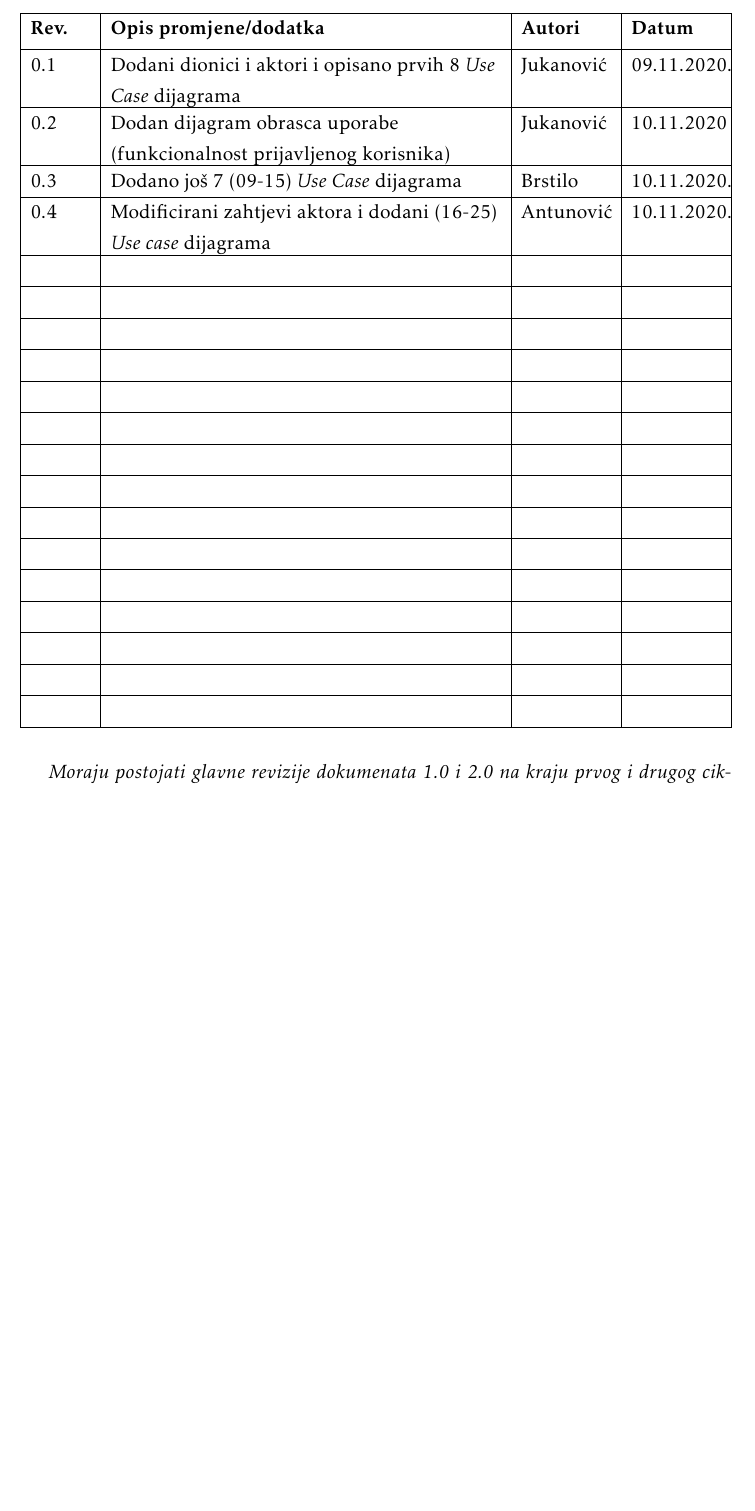
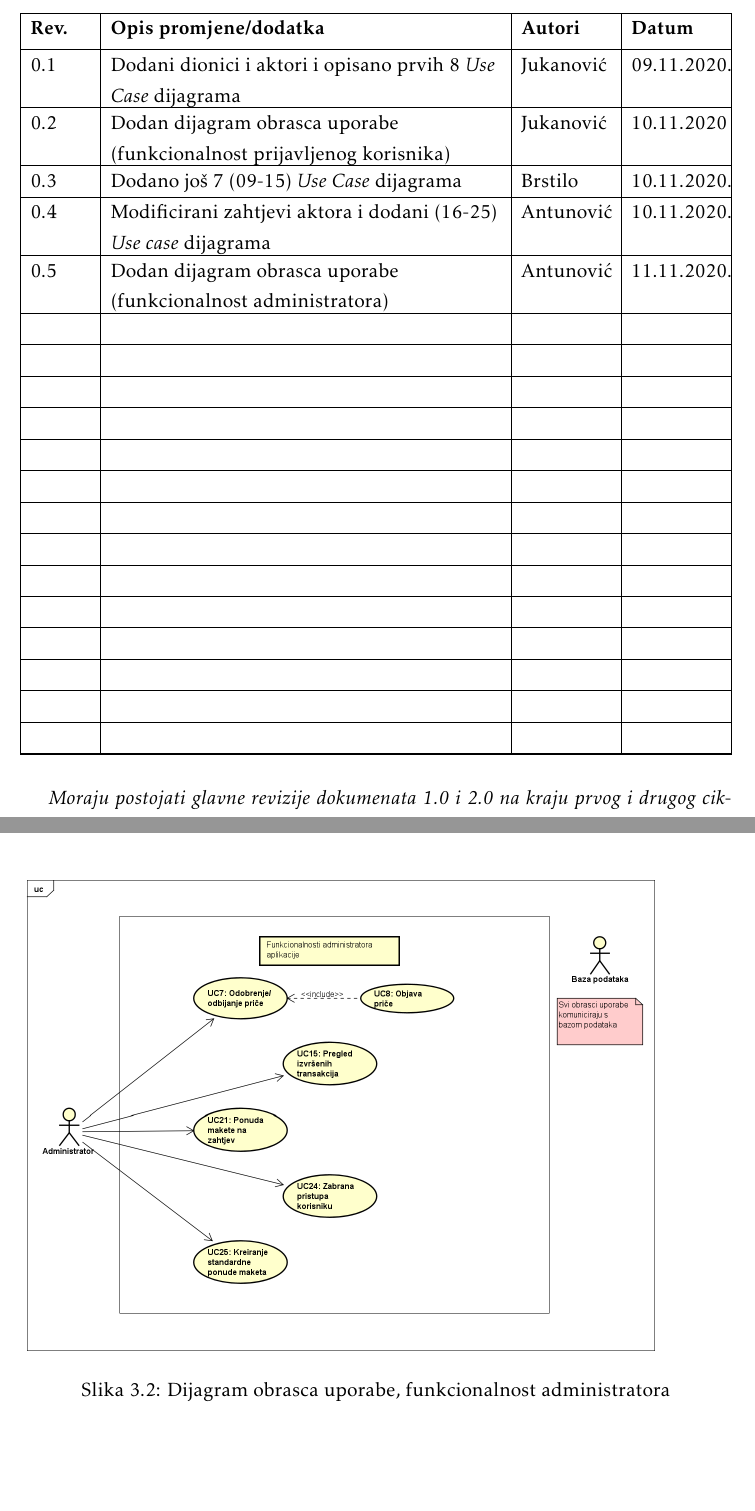
Before and after one commit to mm51593/PROGI_webapp, a LaTeX document (Dokumentacija/PROGI_ProjektnaDokumentacija_v6.tex, which reads Dokumentacija/Dnevnik_promjena_dokumentacije.tex, Dokumentacija/Specifikacija_programske_potpore.tex): part of page 4 of 41 before the commit and two parts of pages 4 and 23 of 42 after it, the two joined at a grey line, cut so that both start at the same text, the shorter picture padded with empty space. The pictures show the PDF file Dokumentacija/PROGI_ProjektnaDokumentacija_v6.pdf that the author committed with the source.

Commit message:
Dodan dijagram obrasca uporabe administratora, ažuriran dnevnik promjena

```diff
--- a/Dokumentacija/Dnevnik_promjena_dokumentacije.tex
+++ b/Dokumentacija/Dnevnik_promjena_dokumentacije.tex
@@ -17,7 +17,7 @@
 			0.2 & Dodan dijagram obrasca uporabe (funkcionalnost prijavljenog korisnika) & Jukanović & 10.11.2020 \\[3pt] \hline
 			0.3 & Dodano još 7 (09-15) \textit{Use Case} dijagrama & Brstilo & 10.11.2020. \\[3pt] \hline
 			0.4 & Modificirani zahtjevi aktora i dodani (16-25) \textit{Use case} dijagrama & Antunović & 10.11.2020. \\[3pt] \hline
-			 &  &  &  \\[3pt] \hline
+			0.5 & Dodan dijagram obrasca uporabe (funkcionalnost administratora) & Antunović & 11.11.2020. \\[3pt] \hline
 			 &  &  &  \\[3pt] \hline
 			 &  &  &  \\[3pt] \hline
 			 &  &  &  \\[3pt] \hline
--- a/Dokumentacija/Specifikacija_programske_potpore.tex
+++ b/Dokumentacija/Specifikacija_programske_potpore.tex
@@ -668,6 +668,13 @@
 						\caption{Dijagram obrasca uporabe, funkcionalnost prijavljenog korisnika}
 						\label{fig:obrupo1} %label mora biti drugaciji za svaku sliku
 					\end{figure}
+
+					\begin{figure}[H]
+						\includegraphics[width=.9\linewidth]{slike/Funkcionalnost_administratora_sustava.PNG} %veličina u odnosu na širinu linije
+						\caption{Dijagram obrasca uporabe, funkcionalnost administratora}
+						\label{fig:obrupo2} %label mora biti drugaciji za svaku sliku
+					\end{figure}
+
 				\eject
 
 			\subsection{Sekvencijski dijagrami}
```
Also changed, not shown: Dokumentacija/PROGI_ProjektnaDokumentacija_v6.pdf, Dokumentacija/slike/Funkcionalnost_administratora_sustava.png (added), Dokumentacija/Specifikacija_programske_potpore.tex (2 more changed lines), 2 other files.
